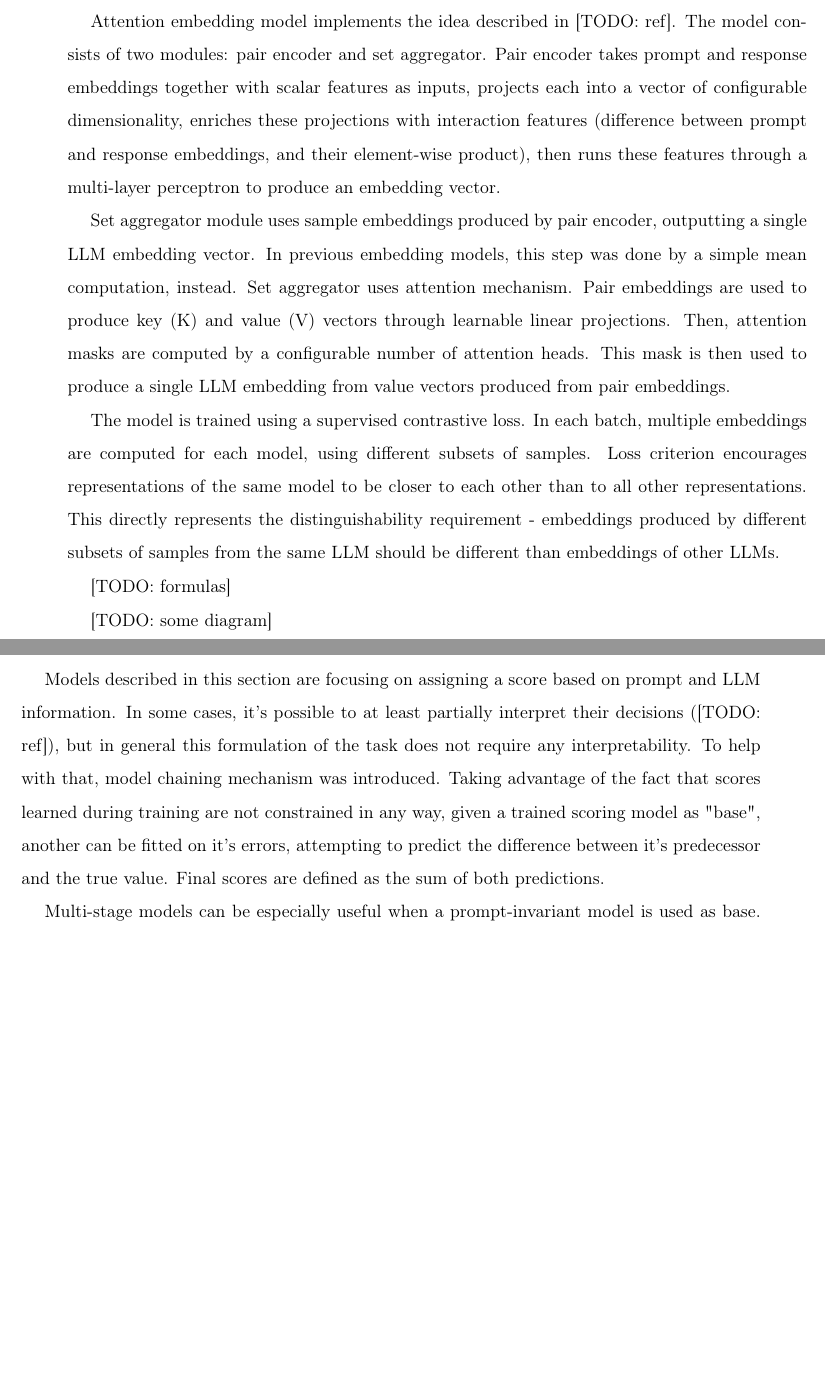
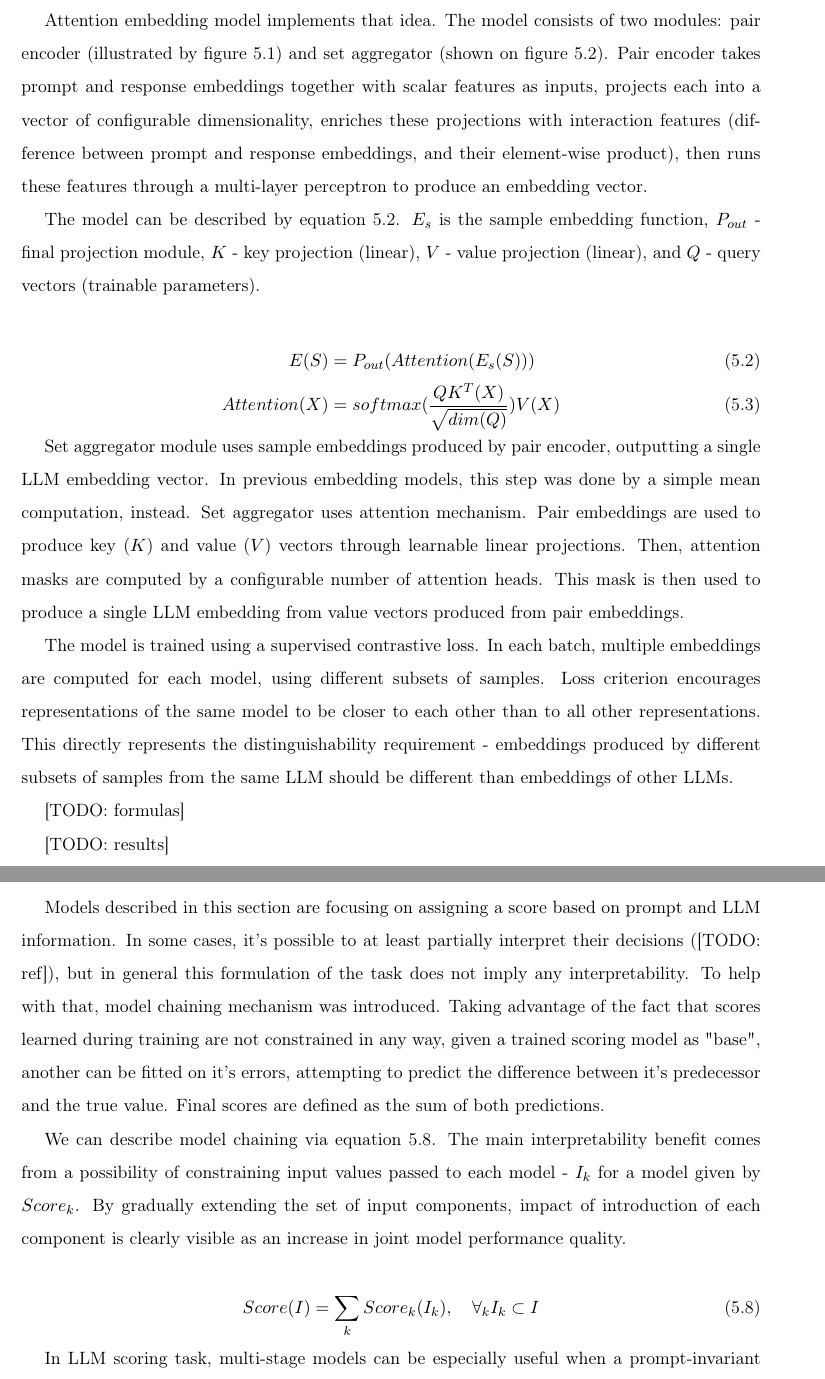
Before and after one commit to Meeso1/llimit-thesis, a LaTeX thesis (thesis/thesis.tex): two parts of pages 22 and 29 of 36 before the commit and two parts of pages 22 and 30 of 39 after it, joined at a grey line, cut so that both start at the same text, the shorter picture padded with empty space. Compiled offline with pdfLaTeX.

Commit message:
Diagrams and equations + improvements of certain paragraphs

```diff
--- a/thesis/thesis.tex
+++ b/thesis/thesis.tex
@@ -482,8 +490,16 @@ Tuning-based embedding model does just that. For efficiency, only last two layer
 
 \subsection{Attention Embedding}
 
-TODO: Something about set embedding problem (with references)
+Set embedding problem is quite common in machine learning, and as such, a number of solutions were proposed over the years. The general idea presented in the preamble of section \ref{section:llm-embedding}, defining LLM embedding as a mean of embeddings of their outputs, is loosely inspired by Zaheer et. al. \textit{DeepSets} paper \cite{zaheer2017deep}. While well received and widely cited, alternatives and extending works exist. One such work is Lee et. al. \textit{Set Transformer} paper \cite{lee2019set}. It challenges an implicit assumption that importance of all set elements is equal. The paper proposes a relatively simple alternative to taking a mean of sample representations - attention mechanism. The rationale behind that change is that certain samples provide a much clearer information about the set than others - capturing behaviors or characteristics that highlight differences between a given set and the rest.
 
-Attention embedding model implements the idea described in [TODO: ref]. The model consists of two modules: pair encoder and set aggregator. Pair encoder takes prompt and response embeddings together with scalar features as inputs, projects each into a vector of configurable dimensionality, enriches these projections with interaction features (difference between prompt and response embeddings, and their element-wise product), then runs these features through a multi-layer perceptron to produce an embedding vector.
+Attention embedding model implements that idea. The model consists of two modules: pair encoder (illustrated by figure \ref{fig:attention-embedding-pair-encoder}) and set aggregator (shown on figure \ref{fig:attention-embedding-set-embedding}). Pair encoder takes prompt and response embeddings together with scalar features as inputs, projects each into a vector of configurable dimensionality, enriches these projections with interaction features (difference between prompt and response embeddings, and their element-wise product), then runs these features through a multi-layer perceptron to produce an embedding vector.
 
-Set aggregator module uses sample embeddings produced by pair encoder, outputting a single LLM embedding vector. In previous embedding models, this step was done by a simple mean computation, instead. Set aggregator uses attention mechanism. Pair embeddings are used to produce key (K) and value (V) vectors through learnable linear projections. Then, attention masks are computed by a configurable number of attention heads. This mask is then used to produce a single LLM embedding from value vectors produced from pair embeddings.
+The model can be described by equation \ref{eq:attention-embedding}. $E_s$ is the sample embedding function, $P_{out}$ - final projection module, $K$ - key projection (linear), $V$ - value projection (linear), and $Q$ - query vectors (trainable parameters).
+
+\begin{align}
+\label{eq:attention-embedding}
+    E(S) &= P_{out}(Attention(E_s(S))) \\
+    Attention(X) &= softmax(\frac{Q K^T(X)}{\sqrt{dim(Q)}}) V(X)
+\end{align}
+
+Set aggregator module uses sample embeddings produced by pair encoder, outputting a single LLM embedding vector. In previous embedding models, this step was done by a simple mean computation, instead. Set aggregator uses attention mechanism. Pair embeddings are used to produce key ($K$) and value ($V$) vectors through learnable linear projections. Then, attention masks are computed by a configurable number of attention heads. This mask is then used to produce a single LLM embedding from value vectors produced from pair embeddings.
@@ -490,9 +518,9 @@ Set aggregator module uses sample embeddings produced by pair encoder, outputtin
+    \label{fig:attention-embedding-set-embedding}
+\end{figure}
 
 The model is trained using a supervised contrastive loss. In each batch, multiple embeddings are computed for each model, using different subsets of samples. Loss criterion encourages representations of the same model to be closer to each other than to all other representations. This directly represents the distinguishability requirement - embeddings produced by different subsets of samples from the same LLM should be different than embeddings of other LLMs.
 
 [TODO: formulas]
-
-[TODO: some diagram]
 
 [TODO: results]
 
@@ -593,9 +634,16 @@ TODO: results
 
 \subsection{Multistage Models}
 
-Models described in this section are focusing on assigning a score based on prompt and LLM information. In some cases, it's possible to at least partially interpret their decisions ([TODO: ref]), but in general this formulation of the task does not require any interpretability. To help with that, model chaining mechanism was introduced. Taking advantage of the fact that scores learned during training are not constrained in any way, given a trained scoring model as "base", another can be fitted on it's errors, attempting to predict the difference between it's predecessor and the true value. Final scores are defined as the sum of both predictions.
+Models described in this section are focusing on assigning a score based on prompt and LLM information. In some cases, it's possible to at least partially interpret their decisions ([TODO: ref]), but in general this formulation of the task does not imply any interpretability. To help with that, model chaining mechanism was introduced. Taking advantage of the fact that scores learned during training are not constrained in any way, given a trained scoring model as "base", another can be fitted on it's errors, attempting to predict the difference between it's predecessor and the true value. Final scores are defined as the sum of both predictions.
 
-Multi-stage models can be especially useful when a prompt-invariant model is used as base. As described in section \ref{section:prompt-invariant-scoring}, optimal score assignment based only on chosen LLM is rather simple. By using such model and training a more complex model to predict prompt-specific differences, we clearly separate accuracy and score contributions based on if prompt information is used.
+We can describe model chaining via equation \ref{equation:model-chaining}. The main interpretability benefit comes from a possibility of constraining input values passed to each model - $I_k$ for a model given by $Score_k$. By gradually extending the set of input components, impact of introduction of each component is clearly visible as an increase in joint model performance quality.
+
+\begin{equation}
+\label{equation:model-chaining}
+    Score(I) = \sum_k Score_k(I_k), \quad \forall_k I_k \subset I
+\end{equation}
+
+In LLM scoring task, multi-stage models can be especially useful when a prompt-invariant model is used as base. As described in section \ref{section:prompt-invariant-scoring}, optimal score assignment based only on chosen LLM is rather simple. By using such model and training a more complex model to predict prompt-specific differences, we clearly separate accuracy and score contributions that use prompt information from base LLM-only "bias".
 
 An additional advantage of multi-stage approach is faster training. Complex models may take multiple epochs before reaching the optimal prompt-invariant accuracy. If prompt-invariant model is used as base, however, optimal prompt-invariant accuracy is the starting point.
 
```
Also changed, not shown: llimit.pdf, thesis/diagrams/attention-embedding-pair-encoder.drawio.png (added), thesis/diagrams/attention-embedding-set-encoder.drawio.png (added), thesis/diagrams/fine-tuning-metods.png (added), thesis/diagrams/response-predictive-model.drawio.png (added), thesis/thesis.tex (55 more changed lines).
